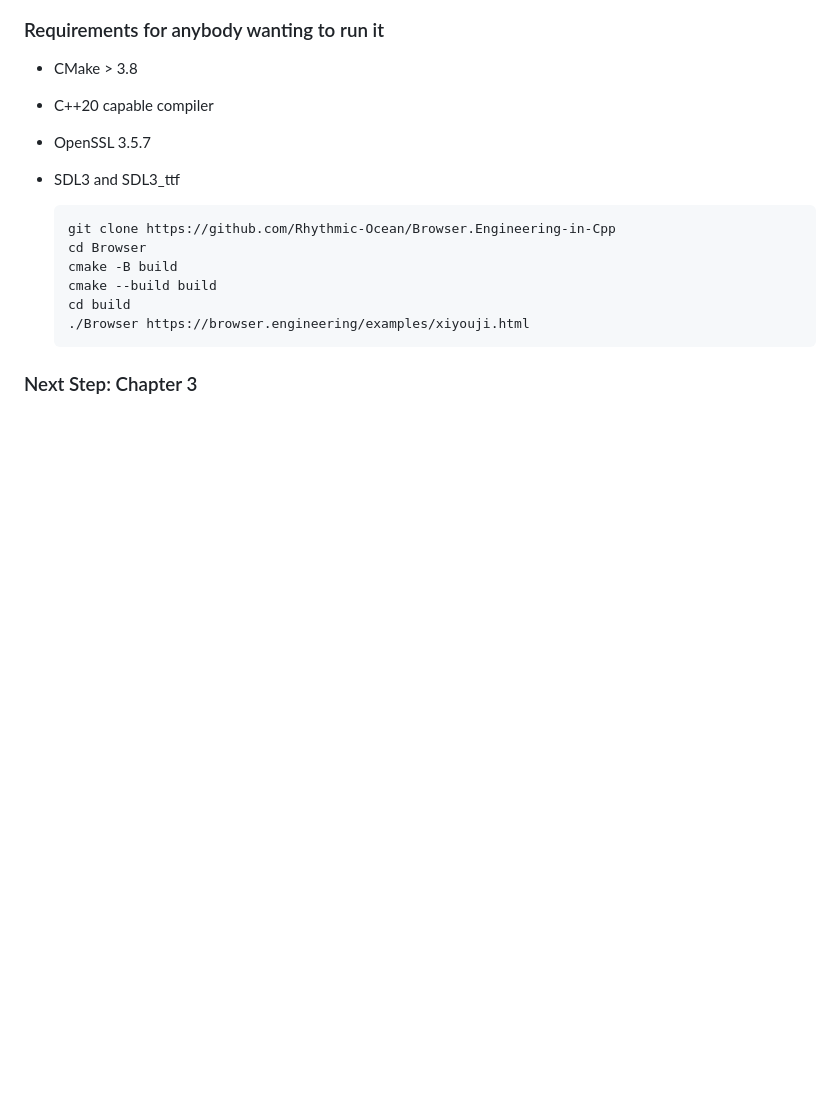
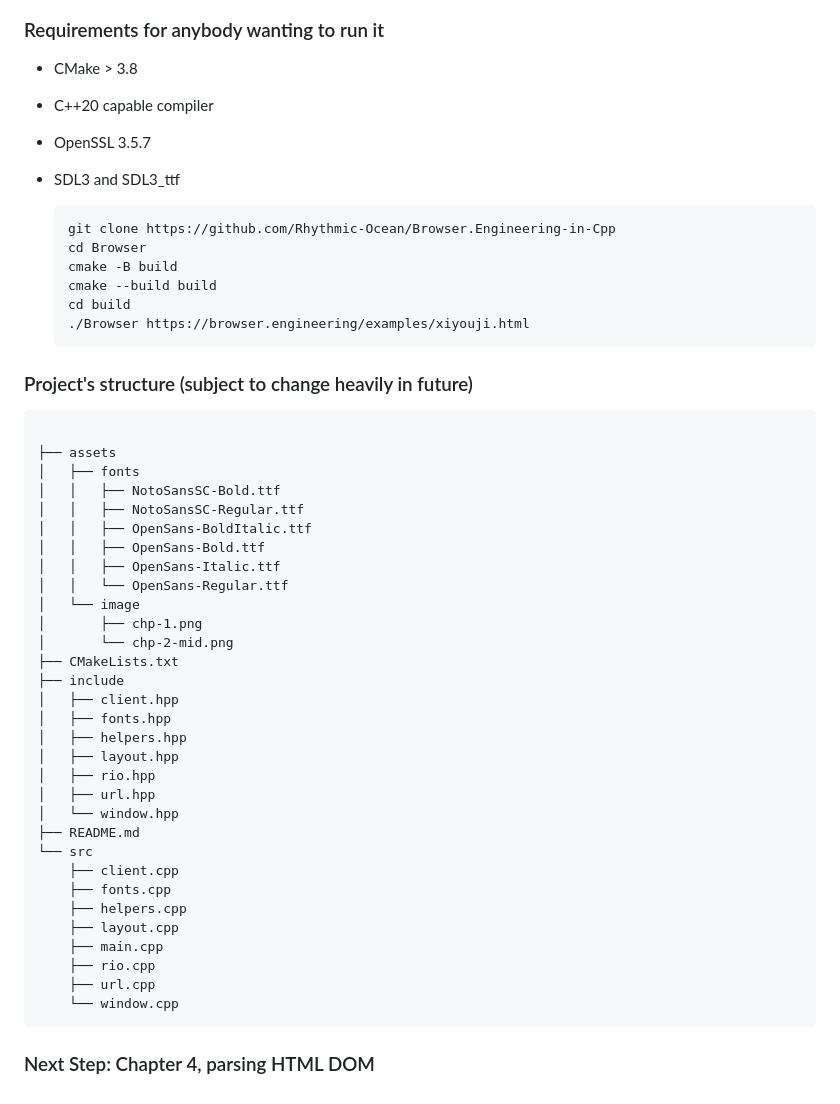
Before and after one commit to Rhythmic-Ocean/Browser.Engineering-in-Cpp, a Markdown page: README.md, the part around one of its changes. Rendered like a GitHub page; blank space fills up the shorter version.

````diff
--- a/README.md
+++ b/README.md
@@ -36,4 +67,40 @@ The original book's implemented in python.
   ./Browser https://browser.engineering/examples/xiyouji.html
   ```
 
-### Next Step: Chapter 3
+### Project's structure (subject to change heavily in future)
+
+```
+
+├── assets
+│   ├── fonts
+│   │   ├── NotoSansSC-Bold.ttf
+│   │   ├── NotoSansSC-Regular.ttf
+│   │   ├── OpenSans-BoldItalic.ttf
+│   │   ├── OpenSans-Bold.ttf
+│   │   ├── OpenSans-Italic.ttf
+│   │   └── OpenSans-Regular.ttf
+│   └── image
+│       ├── chp-1.png
+│       └── chp-2-mid.png
+├── CMakeLists.txt
+├── include
+│   ├── client.hpp
+│   ├── fonts.hpp
+│   ├── helpers.hpp
+│   ├── layout.hpp
+│   ├── rio.hpp
+│   ├── url.hpp
+│   └── window.hpp
+├── README.md
+└── src
+    ├── client.cpp
+    ├── fonts.cpp
+    ├── helpers.cpp
+    ├── layout.cpp
+    ├── main.cpp
+    ├── rio.cpp
+    ├── url.cpp
+    └── window.cpp
+```
+
+### Next Step: Chapter 4, parsing HTML DOM
````
Also changed, not shown: other parts of README.md (+42 -11 lines), assets/image/chp3-complete-1.png (added), assets/image/chp3-complete-2.png (added), 5 other files.
